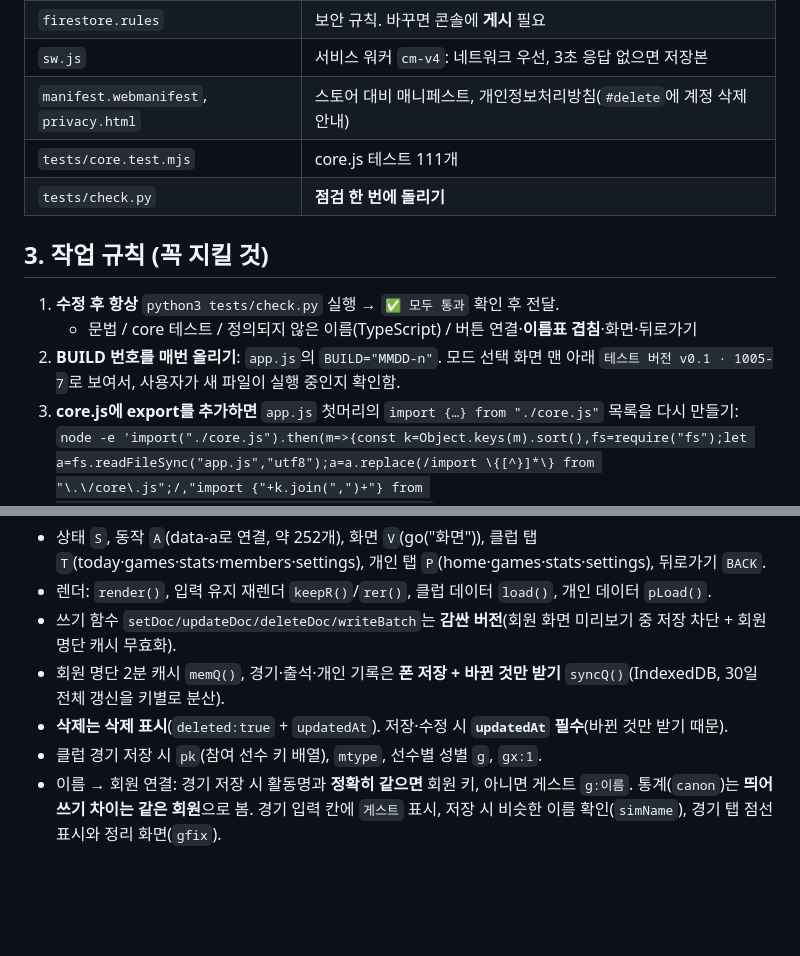
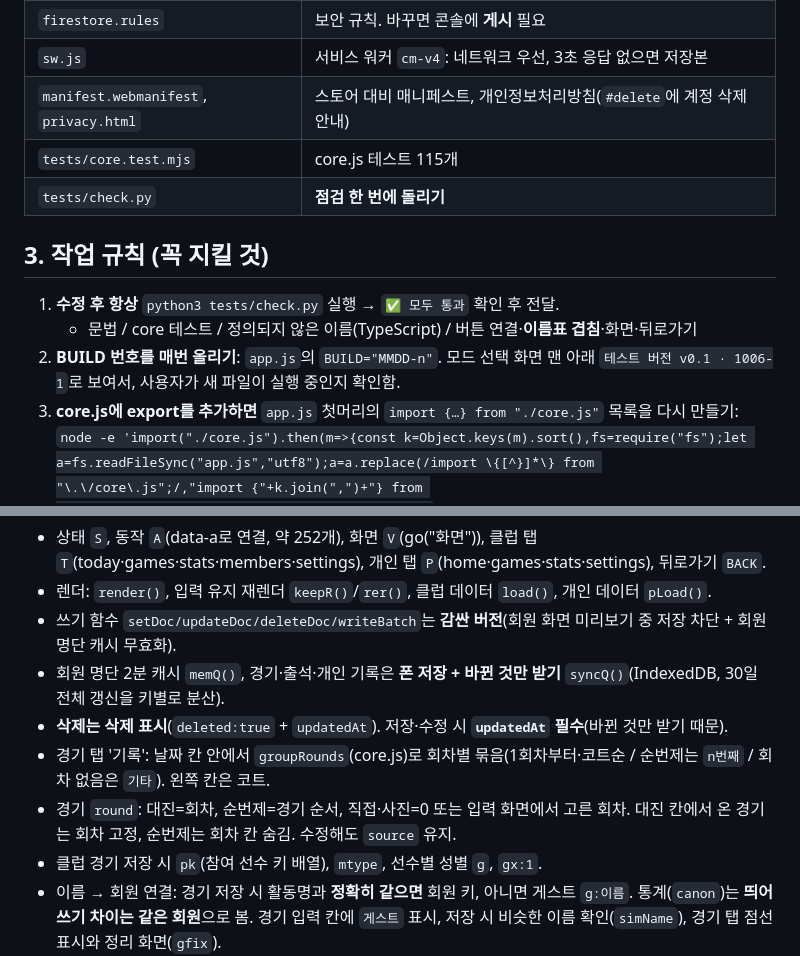
Before and after one commit to leeeh12101-stack/court_manager, a Markdown page: HANDOFF.md, 2 parts joined by grey strips. Drawn GitHub-style; blank space fills up the shorter version.

```diff
--- a/HANDOFF.md
+++ b/HANDOFF.md
@@ -25,14 +25,14 @@
 | `firestore.rules` | 보안 규칙. 바꾸면 콘솔에 **게시** 필요 |
 | `sw.js` | 서비스 워커 `cm-v4`: 네트워크 우선, 3초 응답 없으면 저장본 |
 | `manifest.webmanifest`, `privacy.html` | 스토어 대비 매니페스트, 개인정보처리방침(`#delete`에 계정 삭제 안내) |
-| `tests/core.test.mjs` | core.js 테스트 111개 |
+| `tests/core.test.mjs` | core.js 테스트 115개 |
 | `tests/check.py` | **점검 한 번에 돌리기** |
 
 ## 3. 작업 규칙 (꼭 지킬 것)
 
 1. **수정 후 항상** `python3 tests/check.py` 실행 → `✅ 모두 통과` 확인 후 전달.
    - 문법 / core 테스트 / 정의되지 않은 이름(TypeScript) / 버튼 연결·**이름표 겹침**·화면·뒤로가기
-2. **BUILD 번호를 매번 올리기**: `app.js`의 `BUILD="MMDD-n"`. 모드 선택 화면 맨 아래 `테스트 버전 v0.1 · 1005-7`로 보여서, 사용자가 새 파일이 실행 중인지 확인함.
+2. **BUILD 번호를 매번 올리기**: `app.js`의 `BUILD="MMDD-n"`. 모드 선택 화면 맨 아래 `테스트 버전 v0.1 · 1006-1`로 보여서, 사용자가 새 파일이 실행 중인지 확인함.
 3. **core.js에 export를 추가하면** `app.js` 첫머리의 `import {…} from "./core.js"` 목록을 다시 만들기:
    `node -e 'import("./core.js").then(m=>{const k=Object.keys(m).sort(),fs=require("fs");let a=fs.readFileSync("app.js","utf8");a=a.replace(/import \{[^}]*\} from "\.\/core\.js";/,"import {"+k.join(",")+"} from \"./core.js\";");fs.writeFileSync("app.js",a)})'`
 4. **이름표(data-*) 겹침 주의**: 클릭 처리에서 특별 분기하는 속성 `np ep pn ps pt lk nt sk st2 pr xv pk fl sc pm pu r d`는 **새 요소에 쓰지 말 것**(과거 3번 버그). 날짜는 `data-dk`, 접는 칸은 `data-sec`를 씀.
@@ -47,6 +47,8 @@
 - 쓰기 함수 `setDoc/updateDoc/deleteDoc/writeBatch`는 **감싼 버전**(회원 화면 미리보기 중 저장 차단 + 회원 명단 캐시 무효화).
 - 회원 명단 2분 캐시 `memQ()`, 경기·출석·개인 기록은 **폰 저장 + 바뀐 것만 받기** `syncQ()`(IndexedDB, 30일 전체 갱신을 키별로 분산).
 - **삭제는 삭제 표시**(`deleted:true` + `updatedAt`). 저장·수정 시 **`updatedAt` 필수**(바뀐 것만 받기 때문).
+- 경기 탭 '기록': 날짜 칸 안에서 `groupRounds`(core.js)로 회차별 묶음(1회차부터·코트순 / 순번제는 `n번째` / 회차 없음은 `기타`). 왼쪽 칸은 코트.
+- 경기 `round`: 대진=회차, 순번제=경기 순서, 직접·사진=0 또는 입력 화면에서 고른 회차. 대진 칸에서 온 경기는 회차 고정, 순번제는 회차 칸 숨김. 수정해도 `source` 유지.
 - 클럽 경기 저장 시 `pk`(참여 선수 키 배열), `mtype`, 선수별 성별 `g`, `gx:1`.
 - 이름 → 회원 연결: 경기 저장 시 활동명과 **정확히 같으면** 회원 키, 아니면 게스트 `g:이름`. 통계(`canon`)는 **띄어쓰기 차이는 같은 회원**으로 봄. 경기 입력 칸에 `게스트` 표시, 저장 시 비슷한 이름 확인(`simName`), 경기 탭 점선 표시와 정리 화면(`gfix`).
 - 사진 AI: `gemini-3.5-flash-lite` 먼저 → 빈 결과·붐빔·한도·모델 없음이면 `gemini-3.5-flash`. 한도 초과 시 재시도 안 함. 화면 아래 경과 시간 표시(`#aist`). 이미지 1280px·품질 0.8. 사용 제한: 계정 하루 2회, 클럽 하루 5회(+대진 사진 클럽 하루 1회).
```
Also changed, not shown: other parts of HANDOFF.md (+1 -1 lines).
